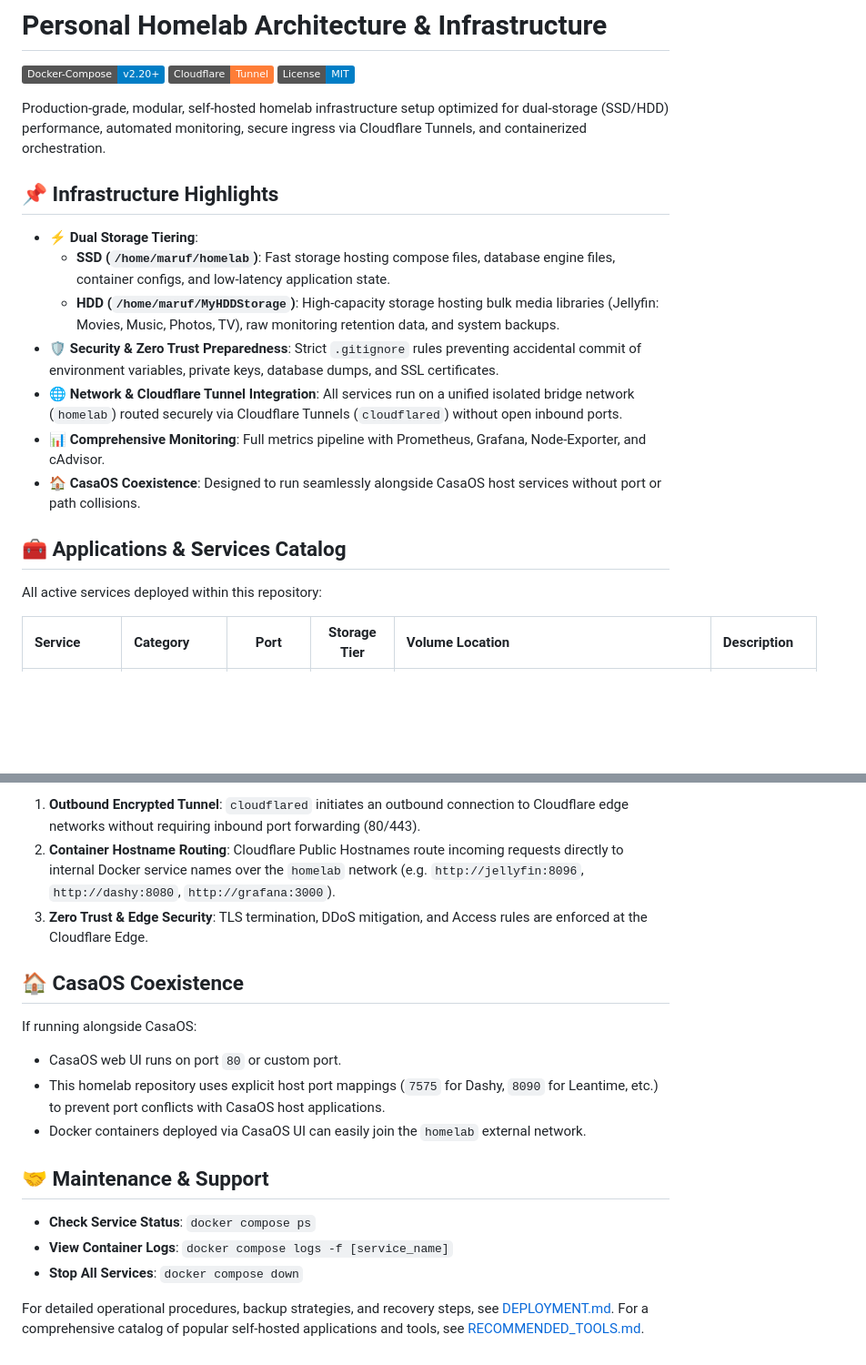
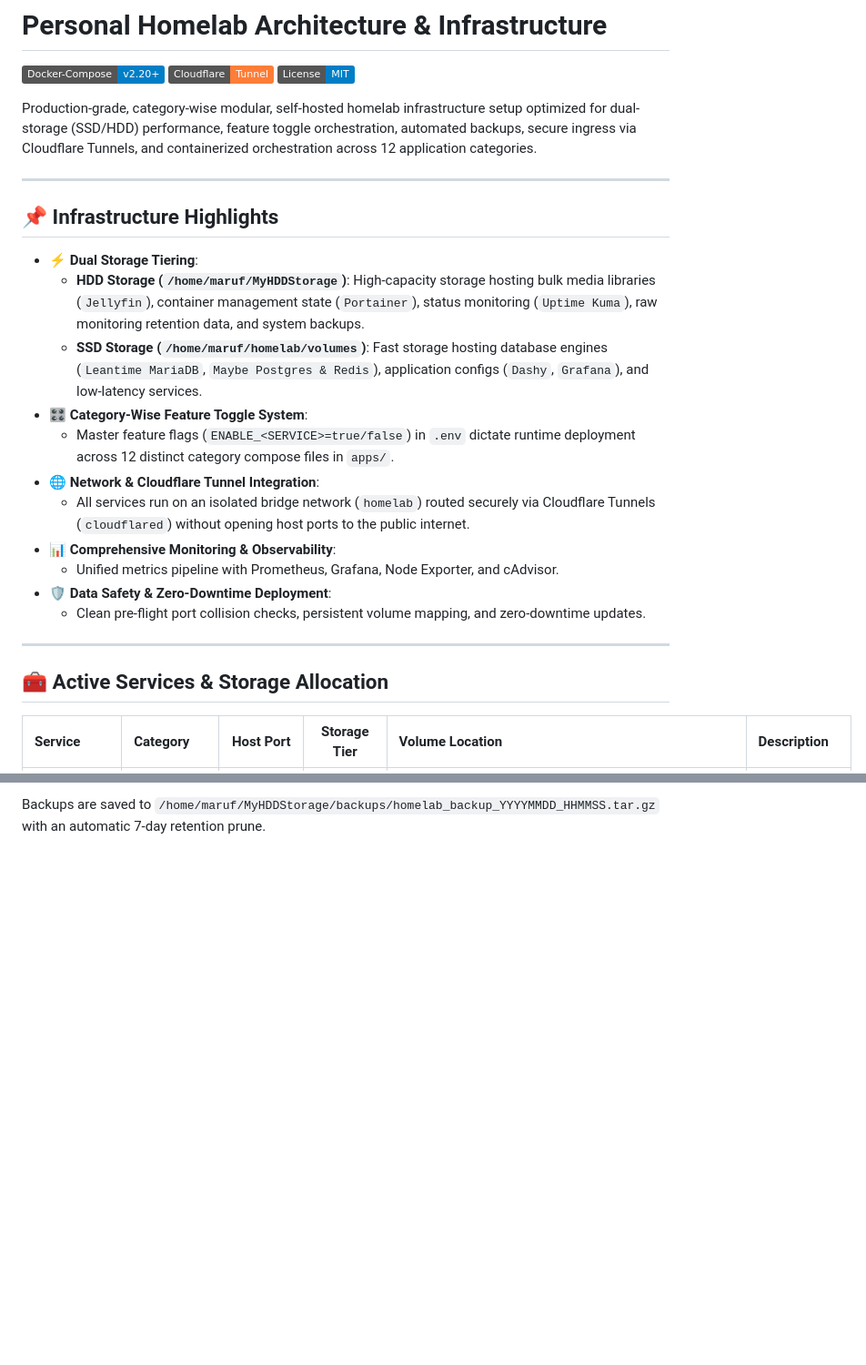
Before and after one commit to maruf-pfc/homelab, a Markdown page: README.md, 2 parts joined by grey strips. Shown at 91% size. Drawn GitHub-style; badges without logos; blank space fills up the shorter version.

```diff
--- a/README.md
+++ b/README.md
@@ -8,21 +8,27 @@
 [![Cloudflare Tunnel](https://img.shields.io/badge/Cloudflare-Tunnel-orange?logo=cloudflare)](https://cloudflare.com)
 [![License](https://img.shields.io/badge/License-MIT-blue.svg)](LICENSE)
 
-Production-grade, modular, self-hosted homelab infrastructure setup optimized for dual-storage (SSD/HDD) performance, automated monitoring, secure ingress via Cloudflare Tunnels, and containerized orchestration.
+Production-grade, category-wise modular, self-hosted homelab infrastructure setup optimized for dual-storage (SSD/HDD) performance, feature toggle orchestration, automated backups, secure ingress via Cloudflare Tunnels, and containerized orchestration across 12 application categories.
+
+---
 
 ## 📌 Infrastructure Highlights
 
 - **⚡ Dual Storage Tiering**:
-  - **SSD (`/home/maruf/homelab`)**: Fast storage hosting compose files, database engine files, container configs, and low-latency application state.
-  - **HDD (`/home/maruf/MyHDDStorage`)**: High-capacity storage hosting bulk media libraries (Jellyfin: Movies, Music, Photos, TV), raw monitoring retention data, and system backups.
-- **🛡️ Security & Zero Trust Preparedness**: Strict `.gitignore` rules preventing accidental commit of environment variables, private keys, database dumps, and SSL certificates.
-- **🌐 Network & Cloudflare Tunnel Integration**: All services run on a unified isolated bridge network (`homelab`) routed securely via Cloudflare Tunnels (`cloudflared`) without open inbound ports.
-- **📊 Comprehensive Monitoring**: Full metrics pipeline with Prometheus, Grafana, Node-Exporter, and cAdvisor.
-- **🏠 CasaOS Coexistence**: Designed to run seamlessly alongside CasaOS host services without port or path collisions.
+  - **HDD Storage (`/home/maruf/MyHDDStorage`)**: High-capacity storage hosting bulk media libraries (`Jellyfin`), container management state (`Portainer`), status monitoring (`Uptime Kuma`), raw monitoring retention data, and system backups.
+  - **SSD Storage (`/home/maruf/homelab/volumes`)**: Fast storage hosting database engines (`Leantime MariaDB`, `Maybe Postgres & Redis`), application configs (`Dashy`, `Grafana`), and low-latency services.
+- **🎛️ Category-Wise Feature Toggle System**:
+  - Master feature flags (`ENABLE_<SERVICE>=true/false`) in `.env` dictate runtime deployment across 12 distinct category compose files in `apps/`.
+- **🌐 Network & Cloudflare Tunnel Integration**:
+  - All services run on an isolated bridge network (`homelab`) routed securely via Cloudflare Tunnels (`cloudflared`) without opening host ports to the public internet.
+- **📊 Comprehensive Monitoring & Observability**:
+  - Unified metrics pipeline with Prometheus, Grafana, Node Exporter, and cAdvisor.
+- **🛡️ Data Safety & Zero-Downtime Deployment**:
+  - Clean pre-flight port collision checks, persistent volume mapping, and zero-downtime updates.
 
-## 🧰 Applications & Services Catalog
+---
 
-All active services deployed within this repository:
+## 🧰 Active Services & Storage Allocation
 
-| Service | Category | Port | Storage Tier | Volume Location | Description |
+| Service | Category | Host Port | Storage Tier | Volume Location | Description |
 | :--- | :--- | :---: | :---: | :--- | :--- |
@@ -120,19 +110 @@ All web applications are connected via the `homelab` Docker network and exposed
-1. **Outbound Encrypted Tunnel**: `cloudflared` initiates an outbound connection to Cloudflare edge networks without requiring inbound port forwarding (80/443).
-2. **Container Hostname Routing**: Cloudflare Public Hostnames route incoming requests directly to internal Docker service names over the `homelab` network (e.g. `http://jellyfin:8096`, `http://dashy:8080`, `http://grafana:3000`).
-3. **Zero Trust & Edge Security**: TLS termination, DDoS mitigation, and Access rules are enforced at the Cloudflare Edge.
-
-## 🏠 CasaOS Coexistence
-
-If running alongside CasaOS:
-- CasaOS web UI runs on port `80` or custom port.
-- This homelab repository uses explicit host port mappings (`7575` for Dashy, `8090` for Leantime, etc.) to prevent port conflicts with CasaOS host applications.
-- Docker containers deployed via CasaOS UI can easily join the `homelab` external network.
-
-## 🤝 Maintenance & Support
-
-- **Check Service Status**: `docker compose ps`
-- **View Container Logs**: `docker compose logs -f [service_name]`
-- **Stop All Services**: `docker compose down`
-
-For detailed operational procedures, backup strategies, and recovery steps, see [DEPLOYMENT.md](DEPLOYMENT.md).
-For a comprehensive catalog of popular self-hosted applications and tools, see [RECOMMENDED_TOOLS.md](RECOMMENDED_TOOLS.md).
+Backups are saved to `/home/maruf/MyHDDStorage/backups/homelab_backup_YYYYMMDD_HHMMSS.tar.gz` with an automatic 7-day retention prune.
```
Also changed, not shown: other parts of README.md (+54 -70 lines), DEPLOYMENT.md (+45 -70 lines).
